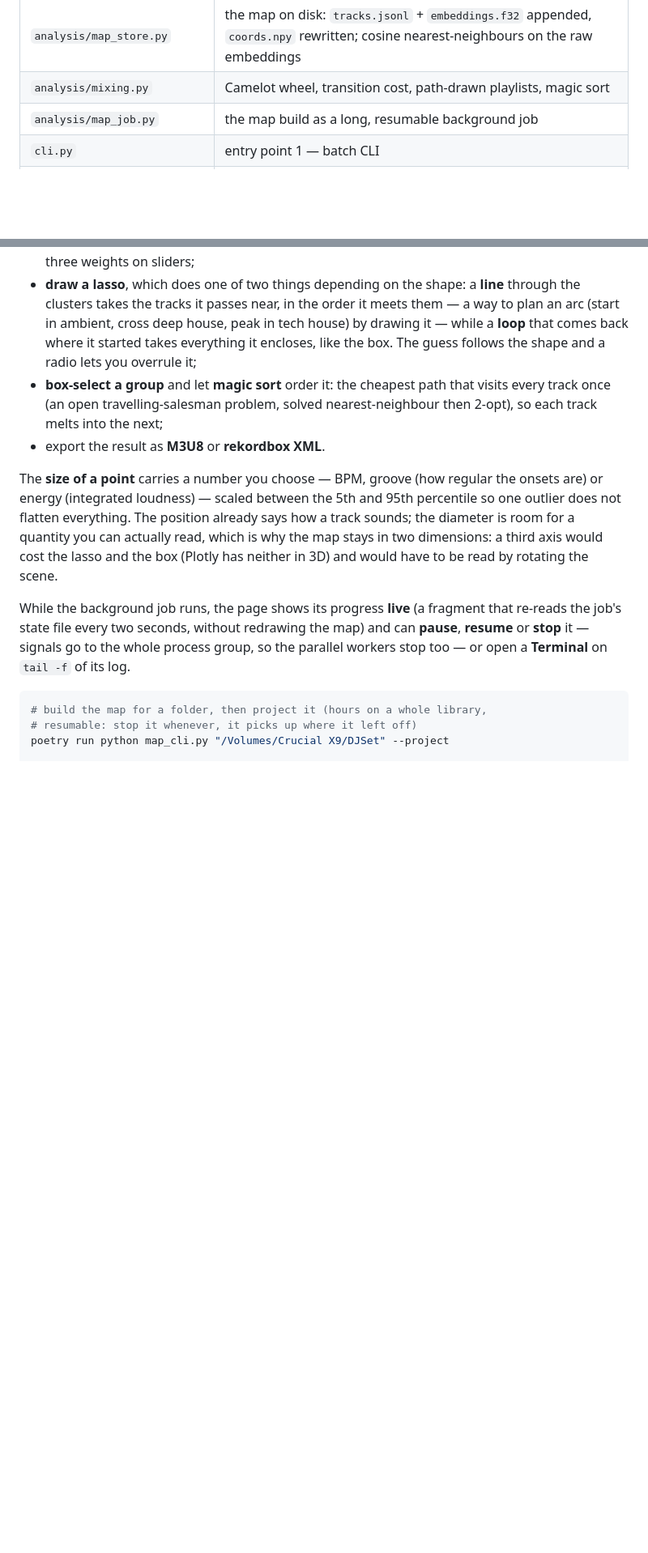
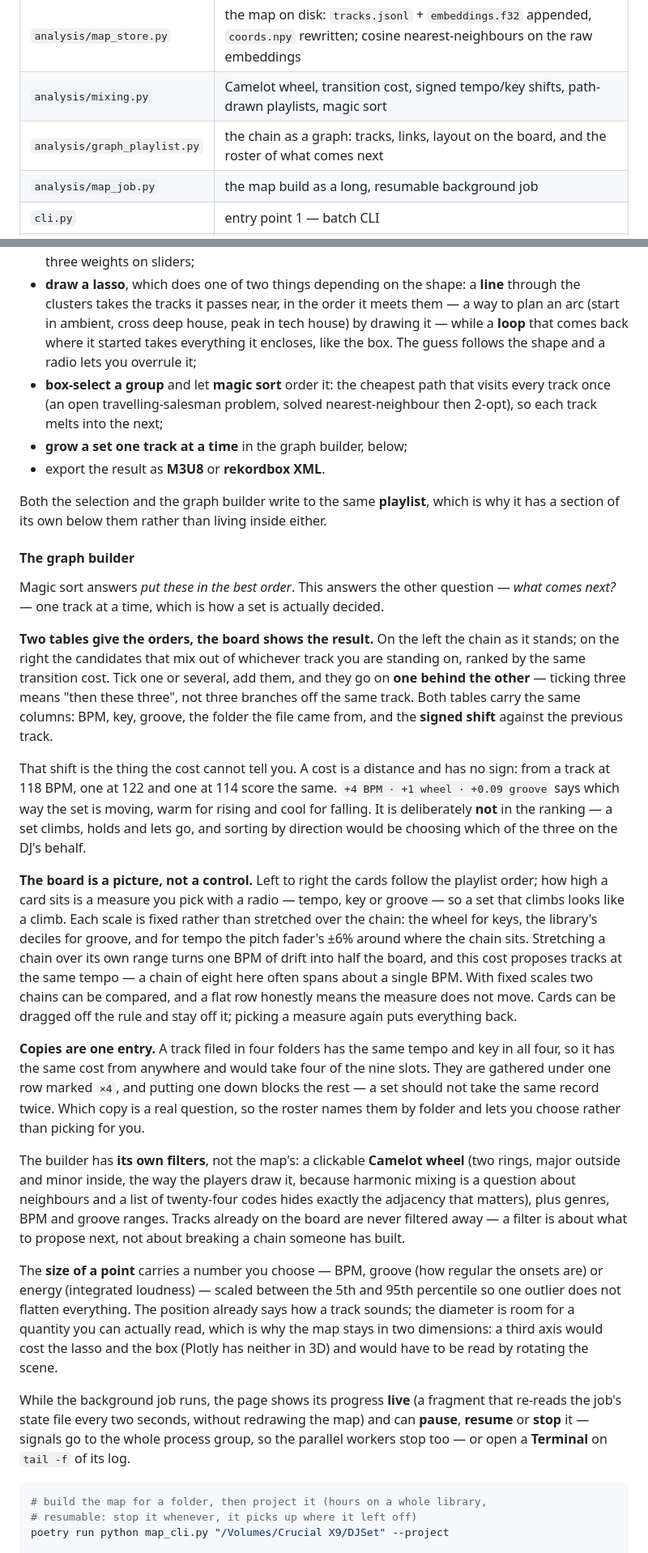
Before and after one commit to mspadaccino/DjCaddy, a Markdown page: README.md, 2 parts joined by grey strips. Shown at 81% size. Drawn GitHub-style; blank space fills up the shorter version.

Commit message:
docs: the graph builder, which the README did not mention at all
Zero occurrences before this. The tables, the board, the Camelot wheel, the
signed shifts, the configurable vertical axis — none of it existed as far as
the documentation was concerned.

It is written around the decisions rather than the buttons, since the buttons
are discoverable and the reasons are not: why the shifts are shown and
deliberately kept out of the ranking (a set climbs, holds and lets go, and
ranking by direction picks one on the DJ's behalf); why each vertical scale is
fixed instead of stretched over the chain (this cost proposes tracks at the
same tempo, so a chain of eight often spans one BPM, and stretching turns
drift into a climb that is not happening); why copies collapse into one row
but are not thrown away; why the wheel is a wheel and not a list of
twenty-four codes.

Every number in it was checked against the code rather than remembered: nine
candidates, the ±6% pitch fader, 1–12 for the wheel, the library's deciles
for groove.

Also records that the selection and the builder both write the same playlist,
which is the reason it now has a section of its own.

Co-Authored-By: Claude Opus 5 <noreply@anthropic.com>

```diff
--- a/README.md
+++ b/README.md
@@ -34,7 +34,8 @@ the batch CLI and the Streamlit app — no duplicated logic.
 | `analysis/map_profile.py` | acoustic profile of a track: Discogs-EffNet embedding (1280-D) feeding the genre/mood heads, over three 30 s windows; BPM and key from tags or Essentia; groove from onset regularity |
 | `analysis/map_projection.py` | PCA to 64-D, then UMAP projection of the embeddings to the 2D map |
 | `analysis/map_store.py` | the map on disk: `tracks.jsonl` + `embeddings.f32` appended, `coords.npy` rewritten; cosine nearest-neighbours on the raw embeddings |
-| `analysis/mixing.py` | Camelot wheel, transition cost, path-drawn playlists, magic sort |
+| `analysis/mixing.py` | Camelot wheel, transition cost, signed tempo/key shifts, path-drawn playlists, magic sort |
+| `analysis/graph_playlist.py` | the chain as a graph: tracks, links, layout on the board, and the roster of what comes next |
 | `analysis/map_job.py` | the map build as a long, resumable background job |
 | `cli.py` | entry point 1 — batch CLI |
 | `app.py` | entry point 2 — Wavecut review app (Streamlit) |
@@ -191,7 +192,60 @@ genre name has already thrown away.
 - **box-select a group** and let **magic sort** order it: the cheapest path
   that visits every track once (an open travelling-salesman problem, solved
   nearest-neighbour then 2-opt), so each track melts into the next;
+- **grow a set one track at a time** in the graph builder, below;
 - export the result as **M3U8** or **rekordbox XML**.
+
+Both the selection and the graph builder write to the same **playlist**,
+which is why it has a section of its own below them rather than living inside
+either.
+
+#### The graph builder
+
+Magic sort answers *put these in the best order*. This answers the other
+question — *what comes next?* — one track at a time, which is how a set is
+actually decided.
+
+**Two tables give the orders, the board shows the result.** On the left the
+chain as it stands; on the right the candidates that mix out of whichever
+track you are standing on, ranked by the same transition cost. Tick one or
+several, add them, and they go on **one behind the other** — ticking three
+means "then these three", not three branches off the same track. Both tables
+carry the same columns: BPM, key, groove, the folder the file came from, and
+the **signed shift** against the previous track.
+
+That shift is the thing the cost cannot tell you. A cost is a distance and
+has no sign: from a track at 118 BPM, one at 122 and one at 114 score the
+same. `+4 BPM · +1 wheel · +0.09 groove` says which way the set is moving,
+warm for rising and cool for falling. It is deliberately **not** in the
+ranking — a set climbs, holds and lets go, and sorting by direction would be
+choosing which of the three on the DJ's behalf.
+
+**The board is a picture, not a control.** Left to right the cards follow the
+playlist order; how high a card sits is a measure you pick with a radio —
+tempo, key or groove — so a set that climbs looks like a climb. Each scale is
+fixed rather than stretched over the chain: the wheel for keys, the library's
+deciles for groove, and for tempo the pitch fader's ±6% around where the
+chain sits. Stretching a chain over its own range turns one BPM of drift into
+half the board, and this cost proposes tracks at the same tempo — a chain of
+eight here often spans about a single BPM. With fixed scales two chains can
+be compared, and a flat row honestly means the measure does not move. Cards
+can be dragged off the rule and stay off it; picking a measure again puts
+everything back.
+
+**Copies are one entry.** A track filed in four folders has the same tempo
+and key in all four, so it has the same cost from anywhere and would take
+four of the nine slots. They are gathered under one row marked `×4`, and
+putting one down blocks the rest — a set should not take the same record
+twice. Which copy is a real question, so the roster names them by folder and
+lets you choose rather than picking for you.
+
+The builder has **its own filters**, not the map's: a clickable **Camelot
+wheel** (two rings, major outside and minor inside, the way the players draw
+it, because harmonic mixing is a question about neighbours and a list of
+twenty-four codes hides exactly the adjacency that matters), plus genres, BPM
+and groove ranges. Tracks already on the board are never filtered away —
+a filter is about what to propose next, not about breaking a chain someone
+has built.
 
 The **size of a point** carries a number you choose — BPM, groove (how
 regular the onsets are) or energy (integrated loudness) — scaled between the
```
